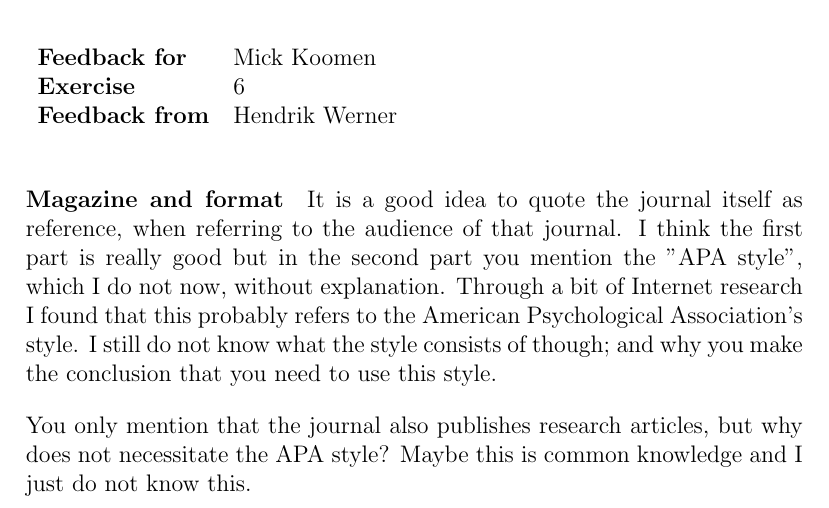
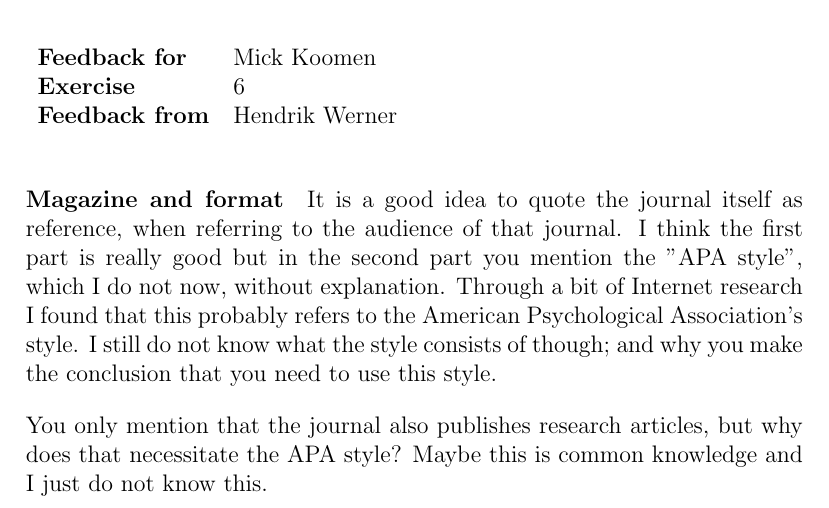
Before and after one commit to AcademischSchrijven/assignment7, a LaTeX problem sheet (assignment7_s4549775.tex): part of page 2 of 2, cut so that both start at the same text. Compiled offline with pdfLaTeX.

Commit message:
Fix typo.

```diff
--- a/assignment7_s4549775.tex
+++ b/assignment7_s4549775.tex
@@ -21,5 +21,5 @@
 \paragraph{Magazine and format}
 It is a good idea to quote the journal itself as reference, when referring to the audience of that journal. I think the first part is really good but in the second part you mention the "APA style", which I do not now, without explanation. Through a bit of Internet research I found that this probably refers to the American Psychological Association's style. I still do not know what the style consists of though; and why you make the conclusion that you need to use this style.
 
-You only mention that the journal also publishes research articles, but why does not necessitate the APA style? Maybe this is common knowledge and I just do not know this.
+You only mention that the journal also publishes research articles, but why does that necessitate the APA style? Maybe this is common knowledge and I just do not know this.
 \end{document}
```
